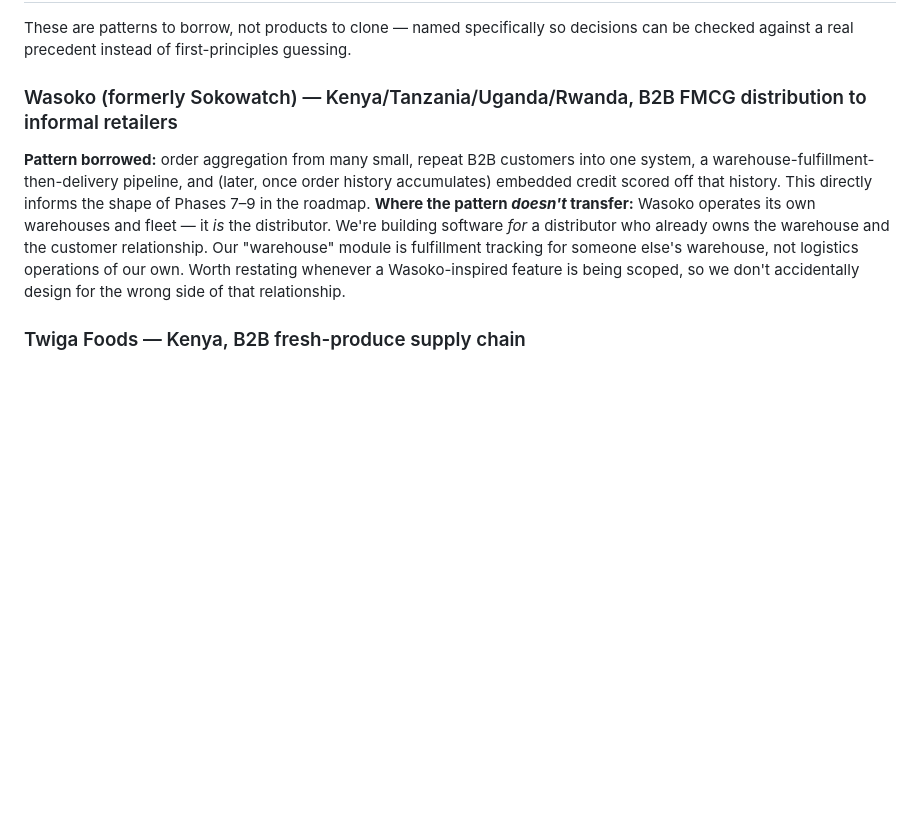
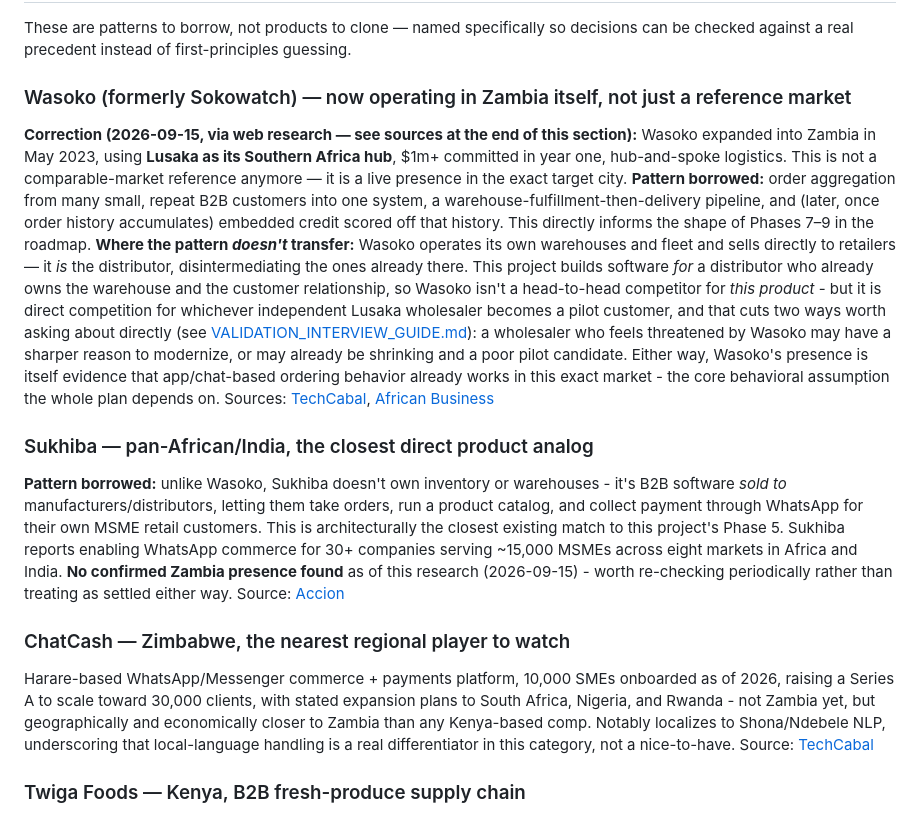
Before and after one commit to 03nicole/Whatsapp-Order-To--Cash, a Markdown page: docs/ARCHITECTURE.md, the part around the change. Drawn GitHub-style; blank space fills up the shorter version.

Commit message:
Correct competitive picture with desk research: Wasoko is already in Zambia
Web research (2026-09-15) surfaced one load-bearing correction: Wasoko
expanded into Lusaka in May 2023 as its Southern Africa hub - the
"absence of an entrenched Zambian competitor" premise in the original
market validation needs updating, not repeating as-is. Nuance matters
though - Wasoko sells directly to retailers (disintermediating
distributors), it isn't a head-to-head competitor for software sold TO
distributors, which is what this product is. Added as an explicit
question in the validation interview guide instead of just a doc note.

Also added two comps that weren't in ARCHITECTURE.md yet despite being
named earlier in conversation: Sukhiba (the closest direct product
analog - B2B WhatsApp commerce sold to distributors/manufacturers, no
confirmed Zambia presence) and ChatCash (Zimbabwe - geographically the
nearest regional player, not yet in Zambia but closer than any
Kenya-based comp).

Confirmed ZRA Smart Invoice is not a future tailwind but already
mandatory (since July 2024, with input-VAT disallowance for
non-compliant invoices since January 2025) - strengthens rather than
just informs the invoice data model's fiscalization-readiness decision.

Co-Authored-By: Claude Sonnet 5 <noreply@anthropic.com>

```diff
--- a/docs/ARCHITECTURE.md
+++ b/docs/ARCHITECTURE.md
@@ -35,19 +35,55 @@ These are patterns to borrow, not products to clone — named specifically
 so decisions can be checked against a real precedent instead of
 first-principles guessing.
 
-### Wasoko (formerly Sokowatch) — Kenya/Tanzania/Uganda/Rwanda, B2B FMCG distribution to informal retailers
+### Wasoko (formerly Sokowatch) — now operating in Zambia itself, not just a reference market
+**Correction (2026-09-15, via web research — see sources at the end of
+this section):** Wasoko expanded into Zambia in May 2023, using **Lusaka
+as its Southern Africa hub**, $1m+ committed in year one, hub-and-spoke
+logistics. This is not a comparable-market reference anymore — it is a
+live presence in the exact target city.
 **Pattern borrowed:** order aggregation from many small, repeat B2B
 customers into one system, a warehouse-fulfillment-then-delivery pipeline,
 and (later, once order history accumulates) embedded credit scored off
 that history. This directly informs the shape of Phases 7–9 in the
 roadmap.
 **Where the pattern *doesn't* transfer:** Wasoko operates its own
-warehouses and fleet — it *is* the distributor. We're building software
-*for* a distributor who already owns the warehouse and the customer
-relationship. Our "warehouse" module is fulfillment tracking for someone
-else's warehouse, not logistics operations of our own. Worth restating
-whenever a Wasoko-inspired feature is being scoped, so we don't
-accidentally design for the wrong side of that relationship.
+warehouses and fleet and sells directly to retailers — it *is* the
+distributor, disintermediating the ones already there. This project
+builds software *for* a distributor who already owns the warehouse and
+the customer relationship, so Wasoko isn't a head-to-head competitor for
+*this product* - but it is direct competition for whichever independent
+Lusaka wholesaler becomes a pilot customer, and that cuts two ways worth
+asking about directly (see
+[VALIDATION_INTERVIEW_GUIDE.md](VALIDATION_INTERVIEW_GUIDE.md)): a
+wholesaler who feels threatened by Wasoko may have a sharper reason to
+modernize, or may already be shrinking and a poor pilot candidate. Either
+way, Wasoko's presence is itself evidence that app/chat-based ordering
+behavior already works in this exact market - the core behavioral
+assumption the whole plan depends on.
+Sources: [TechCabal](https://techcabal.com/2023/05/12/wasoko-expands-operations-to-southern-africa-with-launch-in-zambia/),
+[African Business](https://african.business/2023/05/quick-reads/retail-startup-wasoko-to-invest-over-1m-in-zambia-expansion)
+
+### Sukhiba — pan-African/India, the closest direct product analog
+**Pattern borrowed:** unlike Wasoko, Sukhiba doesn't own inventory or
+warehouses - it's B2B software *sold to* manufacturers/distributors,
+letting them take orders, run a product catalog, and collect payment
+through WhatsApp for their own MSME retail customers. This is
+architecturally the closest existing match to this project's Phase 5.
+Sukhiba reports enabling WhatsApp commerce for 30+ companies serving
+~15,000 MSMEs across eight markets in Africa and India.
+**No confirmed Zambia presence found** as of this research (2026-09-15) -
+worth re-checking periodically rather than treating as settled either way.
+Source: [Accion](https://www.accion.org/article/sukhiba-aims-to-redefine-b2b-commerce-in-africa-using-whatsapp/)
+
+### ChatCash — Zimbabwe, the nearest regional player to watch
+Harare-based WhatsApp/Messenger commerce + payments platform, 10,000 SMEs
+onboarded as of 2026, raising a Series A to scale toward 30,000 clients,
+with stated expansion plans to South Africa, Nigeria, and Rwanda - not
+Zambia yet, but geographically and economically closer to Zambia than any
+Kenya-based comp. Notably localizes to Shona/Ndebele NLP, underscoring
+that local-language handling is a real differentiator in this category,
+not a nice-to-have.
+Source: [TechCabal](https://techcabal.com/2025/09/05/chatcash-turns-chats-into-commerce/)
 
 ### Twiga Foods — Kenya, B2B fresh-produce supply chain
 **Pattern borrowed:** the core validated behavior — small businesses will
```
Also changed, not shown: docs/ROADMAP.md (+16 -4 lines), docs/VALIDATION_INTERVIEW_GUIDE.md (+10 -0 lines).
